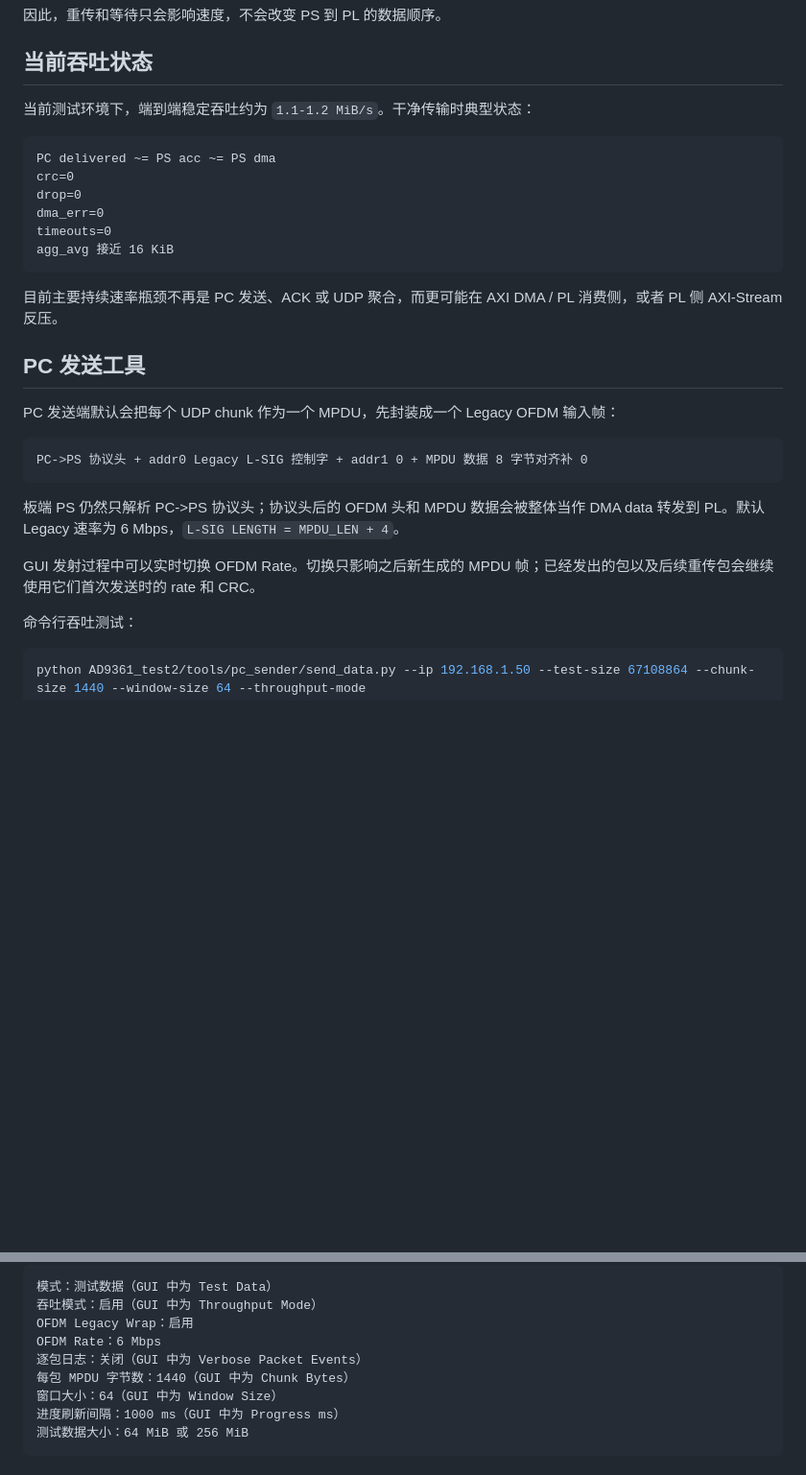
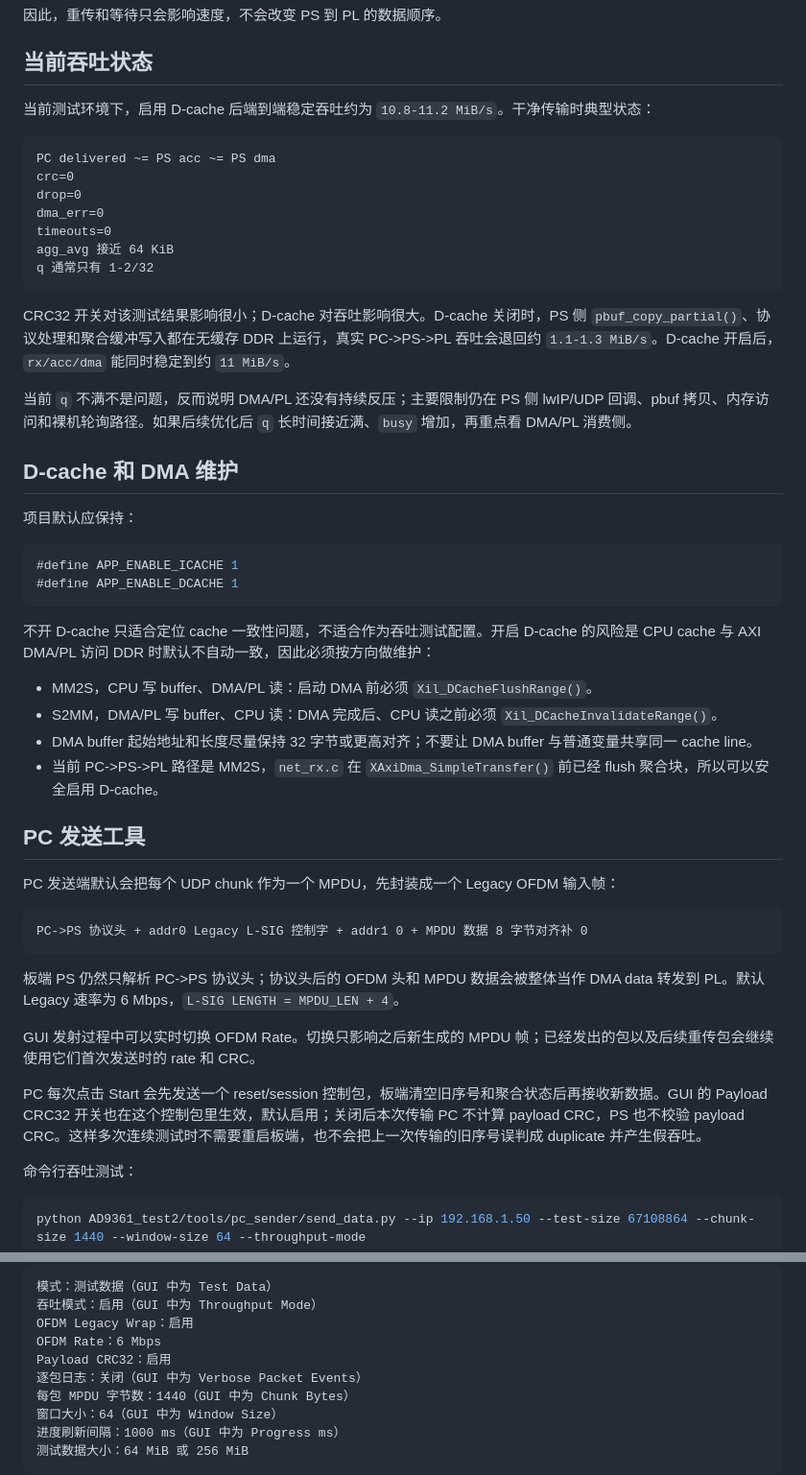
Before and after one commit to Breeze-by/ZYNQ_AD9361_OFDM, a Markdown page: README.md, 2 parts joined by grey strips. Shown at 96% size. GitHub-like rendering; blank space fills up the shorter version.

````diff
--- a/README.md
+++ b/README.md
@@ -65,7 +65,7 @@ UDP port 5001
 
 ## 当前吞吐状态
 
-当前测试环境下，端到端稳定吞吐约为 `1.1-1.2 MiB/s`。干净传输时典型状态：
+当前测试环境下，启用 D-cache 后端到端稳定吞吐约为 `10.8-11.2 MiB/s`。干净传输时典型状态：
 
 ```text
 PC delivered ~= PS acc ~= PS dma
@@ -73,10 +73,29 @@ crc=0
 drop=0
 dma_err=0
 timeouts=0
-agg_avg 接近 16 KiB
+agg_avg 接近 64 KiB
+q 通常只有 1-2/32
 ```
 
-目前主要持续速率瓶颈不再是 PC 发送、ACK 或 UDP 聚合，而更可能在 AXI DMA / PL 消费侧，或者 PL 侧 AXI-Stream 反压。
+CRC32 开关对该测试结果影响很小；D-cache 对吞吐影响很大。D-cache 关闭时，PS 侧 `pbuf_copy_partial()`、协议处理和聚合缓冲写入都在无缓存 DDR 上运行，真实 PC->PS->PL 吞吐会退回约 `1.1-1.3 MiB/s`。D-cache 开启后，`rx/acc/dma` 能同时稳定到约 `11 MiB/s`。
+
+当前 `q` 不满不是问题，反而说明 DMA/PL 还没有持续反压；主要限制仍在 PS 侧 lwIP/UDP 回调、pbuf 拷贝、内存访问和裸机轮询路径。如果后续优化后 `q` 长时间接近满、`busy` 增加，再重点看 DMA/PL 消费侧。
+
+## D-cache 和 DMA 维护
+
+项目默认应保持：
+
+```c
+#define APP_ENABLE_ICACHE 1
+#define APP_ENABLE_DCACHE 1
+```
+
+不开 D-cache 只适合定位 cache 一致性问题，不适合作为吞吐测试配置。开启 D-cache 的风险是 CPU cache 与 AXI DMA/PL 访问 DDR 时默认不自动一致，因此必须按方向做维护：
+
+- MM2S，CPU 写 buffer、DMA/PL 读：启动 DMA 前必须 `Xil_DCacheFlushRange()`。
+- S2MM，DMA/PL 写 buffer、CPU 读：DMA 完成后、CPU 读之前必须 `Xil_DCacheInvalidateRange()`。
+- DMA buffer 起始地址和长度尽量保持 32 字节或更高对齐；不要让 DMA buffer 与普通变量共享同一 cache line。
+- 当前 PC->PS->PL 路径是 MM2S，`net_rx.c` 在 `XAxiDma_SimpleTransfer()` 前已经 flush 聚合块，所以可以安全启用 D-cache。
 
 ## PC 发送工具
 
@@ -89,6 +108,8 @@ PC->PS 协议头 + addr0 Legacy L-SIG 控制字 + addr1 0 + MPDU 数据 8 字节
 板端 PS 仍然只解析 PC->PS 协议头；协议头后的 OFDM 头和 MPDU 数据会被整体当作 DMA data 转发到 PL。默认 Legacy 速率为 6 Mbps，`L-SIG LENGTH = MPDU_LEN + 4`。
 
 GUI 发射过程中可以实时切换 OFDM Rate。切换只影响之后新生成的 MPDU 帧；已经发出的包以及后续重传包会继续使用它们首次发送时的 rate 和 CRC。
+
+PC 每次点击 Start 会先发送一个 reset/session 控制包，板端清空旧序号和聚合状态后再接收新数据。GUI 的 Payload CRC32 开关也在这个控制包里生效，默认启用；关闭后本次传输 PC 不计算 payload CRC，PS 也不校验 payload CRC。这样多次连续测试时不需要重启板端，也不会把上一次传输的旧序号误判成 duplicate 并产生假吞吐。
 
 命令行吞吐测试：
 
@@ -109,6 +130,7 @@ python AD9361_test2/tools/pc_sender/sender_gui.py
 吞吐模式：启用（GUI 中为 Throughput Mode）
 OFDM Legacy Wrap：启用
 OFDM Rate：6 Mbps
+Payload CRC32：启用
 逐包日志：关闭（GUI 中为 Verbose Packet Events）
 每包 MPDU 字节数：1440（GUI 中为 Chunk Bytes）
 窗口大小：64（GUI 中为 Window Size）
````
Also changed, not shown: AD9361_test2/README.md (+40 -4 lines).
